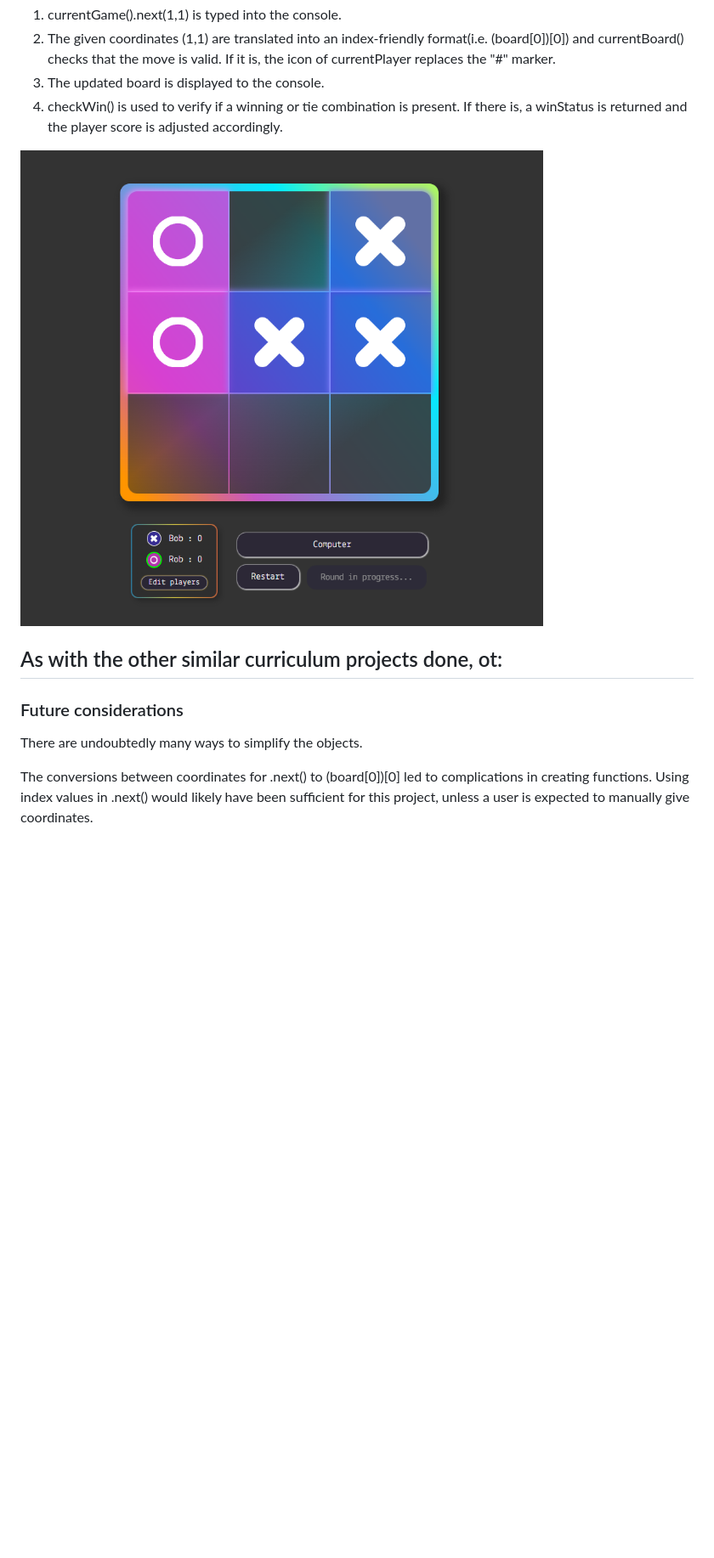
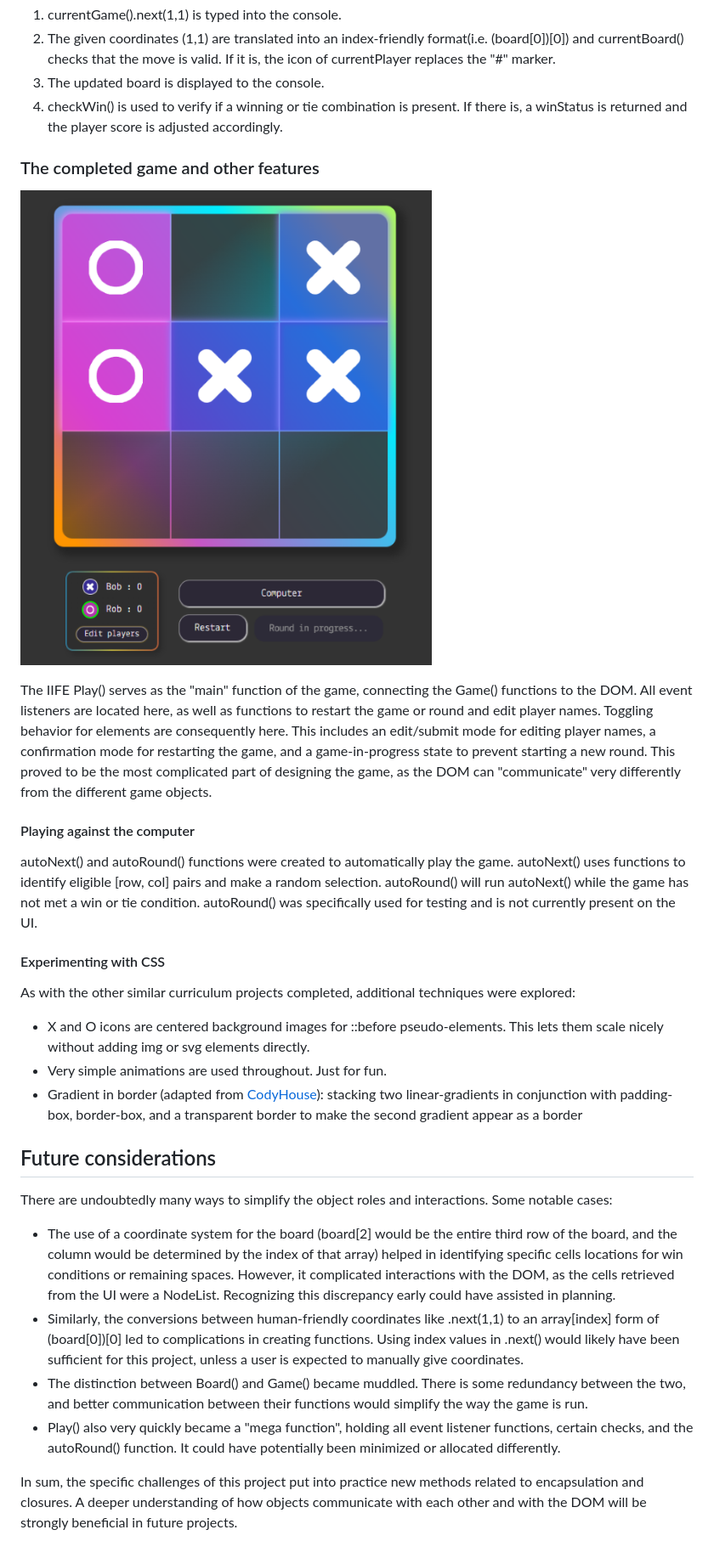
Before and after one commit to inflammable252-bit/odin-tic-tac-toe, a Markdown page: README.md, the part around the change printed below. Shown: that part at 85% size. GitHub-like rendering; pictures changed too: preview.png; blank space fills up the shorter version.

Commit message:
feat: add README.md, all sections

```diff
--- a/README.md
+++ b/README.md
@@ -16,15 +19,30 @@ Objects for players functions, board functions, and game functions were establis
 3. The updated board is displayed to the console.
 4. checkWin() is used to verify if a winning or tie combination is present. If there is, a winStatus is returned and the player score is adjusted accordingly.
 
+### The completed game and other features
+
 ![Preview of page](preview.png)
 
+The IIFE Play() serves as the "main" function of the game, connecting the Game() functions to the DOM. All event listeners are located here, as well as functions to restart the game or round and edit player names. Toggling behavior for elements are consequently here. This includes an edit/submit mode for editing player names, a confirmation mode for restarting the game, and a game-in-progress state to prevent starting a new round.
+This proved to be the most complicated part of designing the game, as the DOM can "communicate" very differently from the different game objects.
 
+#### Playing against the computer
+autoNext() and autoRound() functions were created to automatically play the game. autoNext() uses functions to identify eligible [row, col] pairs and make a random selection. autoRound() will run autoNext() while the game has not met a win or tie condition. autoRound() was specifically used for testing and is not currently present on the UI.
 
-As with the other similar curriculum projects done, ot:
--
+#### Experimenting with CSS
+As with the other similar curriculum projects completed, additional techniques were explored:
 
-### Future considerations
+- X and O icons are centered background images for ::before pseudo-elements. This lets them scale nicely without adding img or svg elements directly.
+- Very simple animations are used throughout. Just for fun.
+- Gradient in border (adapted from [CodyHouse](https://codyhouse.co/nuggets/css-gradient-borders)): stacking two linear-gradients in conjunction with padding-box, border-box, and a transparent border to make the second gradient appear as a border
 
-There are undoubtedly many ways to simplify the objects.
+## Future considerations
 
-The conversions between coordinates for .next() to (board[0])[0] led to complications in creating functions. Using index values in .next() would likely have been sufficient for this project, unless a user is expected to manually give coordinates.
+There are undoubtedly many ways to simplify the object roles and interactions. Some notable cases:
+
+- The use of a coordinate system for the board (board[2] would be the entire third row of the board, and the column would be determined by the index of that array) helped in identifying specific cells locations for win conditions or remaining spaces. However, it complicated interactions with the DOM, as the cells retrieved from the UI were a NodeList. Recognizing this discrepancy early could have assisted in planning.
+- Similarly, the conversions between human-friendly coordinates like .next(1,1) to an array[index] form of (board[0])[0] led to complications in creating functions. Using index values in .next() would likely have been sufficient for this project, unless a user is expected to manually give coordinates.
+- The distinction between Board() and Game() became muddled. There is some redundancy between the two, and better communication between their functions would simplify the way the game is run.
+- Play() also very quickly became a "mega function", holding all event listener functions, certain checks, and the autoRound() function. It could have potentially been minimized or allocated differently.
+
+In sum, the specific challenges of this project put into practice new methods related to encapsulation and closures. A deeper understanding of how objects communicate with each other and with the DOM will be strongly beneficial in future projects.
```
Also changed, not shown: other parts of README.md (+3 -0 lines), 1 other file.
